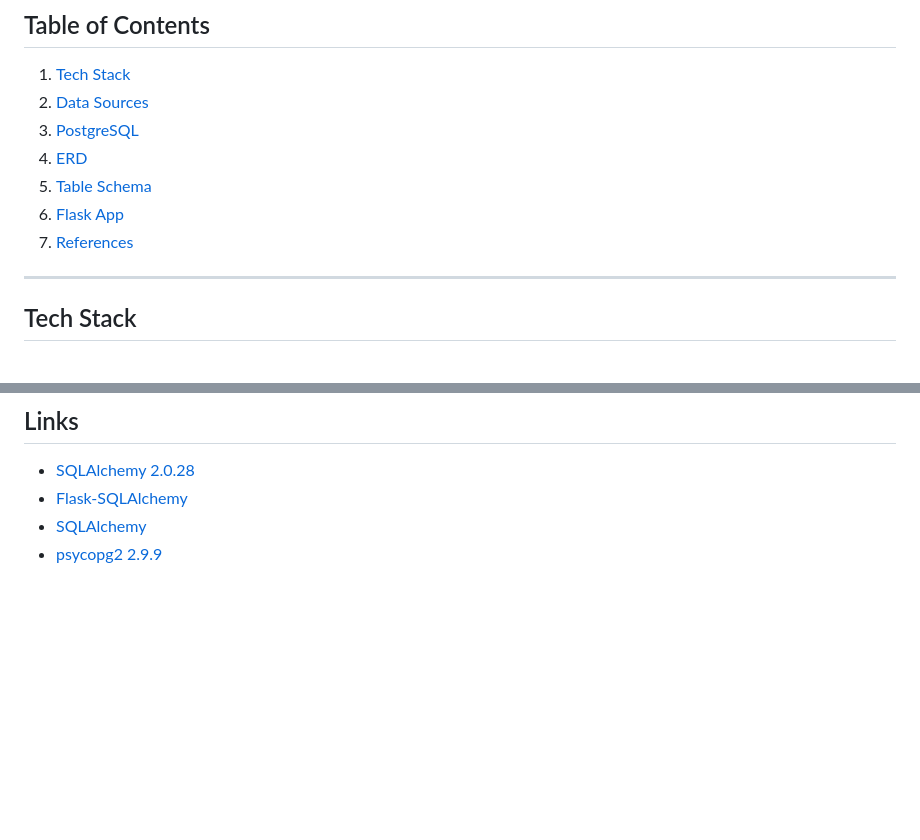
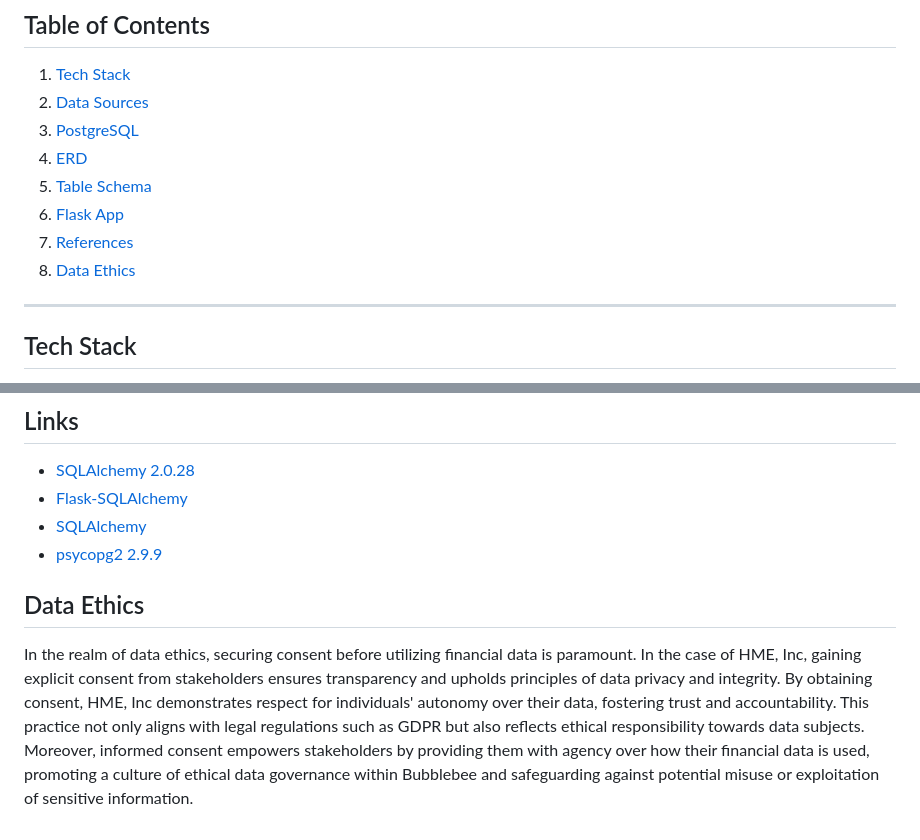
Before and after one commit to AAlbers341/project3ConstructionDB, a Markdown page: README.md, 2 parts joined by grey strips. Drawn GitHub-style; blank space fills up the shorter version.

```diff
--- a/README.md
+++ b/README.md
@@ -18,6 +18,7 @@ The Structural Steel Fabrication Estimation DB enhances the bid-winning process
 5. [Table Schema](#table-schema)
 6. [Flask App](#flask-app)
 7. [References](#references)
+8. [Data Ethics](#data-ethics)
 
 ---
 
@@ -85,3 +86,6 @@ PostgreSQL was selected for its inherent flexibility and support for predefined
    - [Flask-SQLAlchemy](https://flask-sqlalchemy.palletsprojects.com/en/3.1.x/)
    - [SQLAlchemy](https://www.sqlalchemy.org/)
    - [psycopg2 2.9.9](https://pypi.org/project/psycopg2/)
+
+## Data Ethics
+In the realm of data ethics, securing consent before utilizing financial data is paramount. In the case of HME, Inc, gaining explicit consent from stakeholders ensures transparency and upholds principles of data privacy and integrity. By obtaining consent, HME, Inc demonstrates respect for individuals' autonomy over their data, fostering trust and accountability. This practice not only aligns with legal regulations such as GDPR but also reflects ethical responsibility towards data subjects. Moreover, informed consent empowers stakeholders by providing them with agency over how their financial data is used, promoting a culture of ethical data governance within Bubblebee and safeguarding against potential misuse or exploitation of sensitive information.
```
